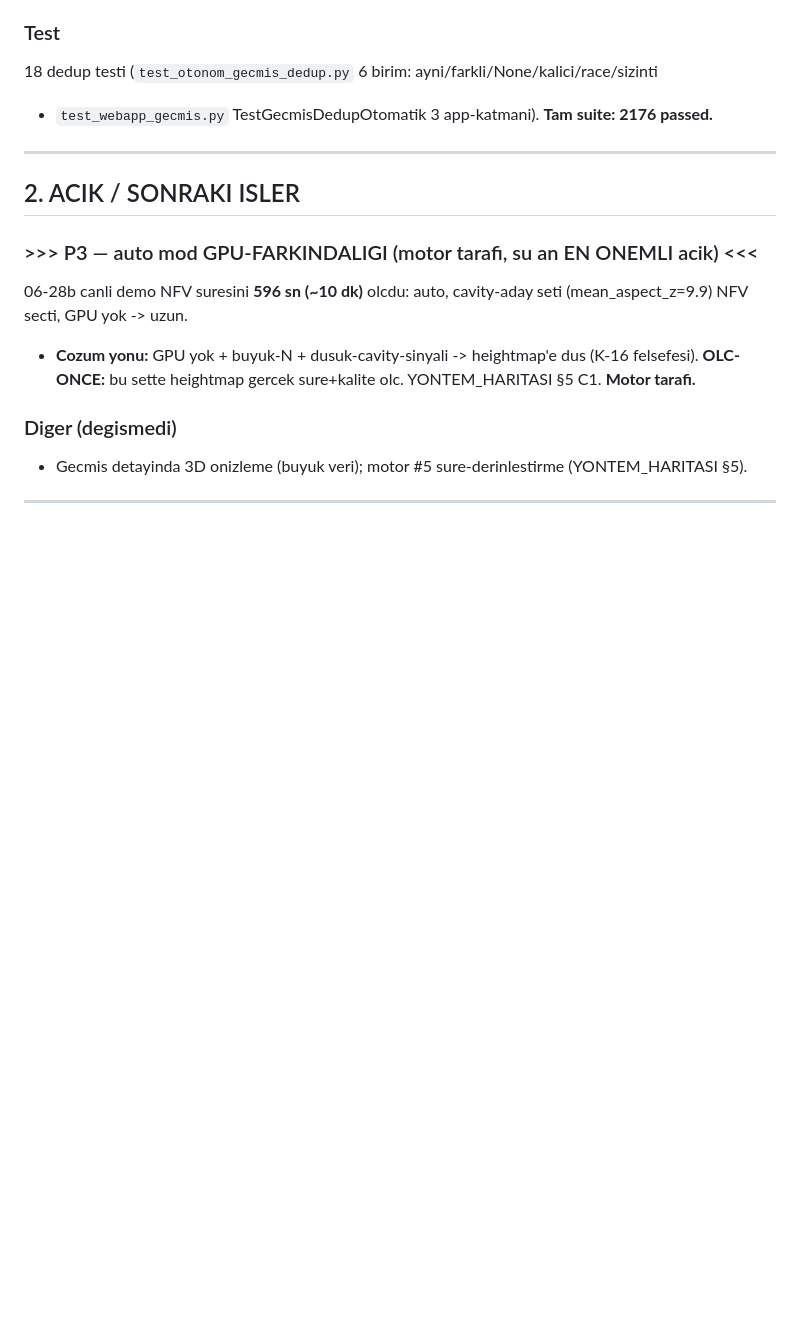
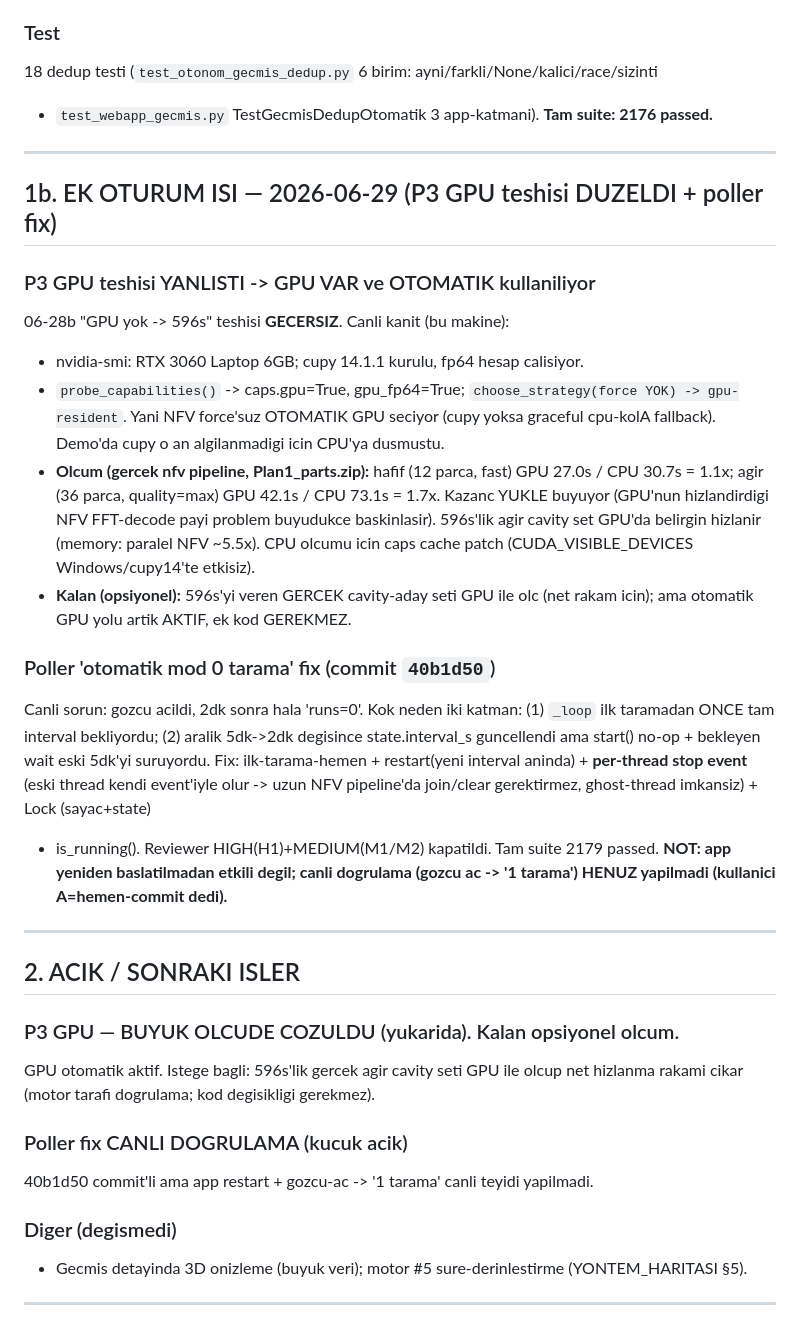
Before and after one commit to Eren845205/ie488-3d-nesting, a Markdown page: RESUME_2026-06-29.md, the part around the change. GitHub-like rendering; blank space fills up the shorter version.

Commit message:
docs(handoff): RESUME 2026-06-29 -- GPU teshisi duzeldi + poller fix eklendi
Co-Authored-By: Claude Opus 4.8 (1M context) <noreply@anthropic.com>
Claude-Session: https://claude.ai/code/session_01NZYRSWv7jNHd8qp6K1DmbS

```diff
--- a/RESUME_2026-06-29.md
+++ b/RESUME_2026-06-29.md
@@ -53,13 +53,44 @@ DEFER (bilincli, tek-operator deployment):
 
 ---
 
+## 1b. EK OTURUM ISI — 2026-06-29 (P3 GPU teshisi DUZELDI + poller fix)
+
+### P3 GPU teshisi YANLISTI -> GPU VAR ve OTOMATIK kullaniliyor
+06-28b "GPU yok -> 596s" teshisi **GECERSIZ**. Canli kanit (bu makine):
+- nvidia-smi: RTX 3060 Laptop 6GB; cupy 14.1.1 kurulu, fp64 hesap calisiyor.
+- `probe_capabilities()` -> caps.gpu=True, gpu_fp64=True; `choose_strategy(force YOK)
+  -> gpu-resident`. Yani NFV force'suz OTOMATIK GPU seciyor (cupy yoksa graceful
+  cpu-kolA fallback). Demo'da cupy o an algilanmadigi icin CPU'ya dusmustu.
+- **Olcum (gercek nfv pipeline, Plan1_parts.zip):** hafif (12 parca, fast)
+  GPU 27.0s / CPU 30.7s = 1.1x; agir (36 parca, quality=max) GPU 42.1s / CPU
+  73.1s = 1.7x. Kazanc YUKLE buyuyor (GPU'nun hizlandirdigi NFV FFT-decode payi
+  problem buyudukce baskinlasir). 596s'lik agir cavity set GPU'da belirgin
+  hizlanir (memory: paralel NFV ~5.5x). CPU olcumu icin caps cache patch
+  (CUDA_VISIBLE_DEVICES Windows/cupy14'te etkisiz).
+- **Kalan (opsiyonel):** 596s'yi veren GERCEK cavity-aday seti GPU ile olc (net
+  rakam icin); ama otomatik GPU yolu artik AKTIF, ek kod GEREKMEZ.
+
+### Poller 'otomatik mod 0 tarama' fix (commit `40b1d50`)
+Canli sorun: gozcu acildi, 2dk sonra hala 'runs=0'. Kok neden iki katman:
+(1) `_loop` ilk taramadan ONCE tam interval bekliyordu; (2) aralik 5dk->2dk
+degisince state.interval_s guncellendi ama start() no-op + bekleyen wait eski
+5dk'yi suruyordu. Fix: ilk-tarama-hemen + restart(yeni interval aninda) +
+**per-thread stop event** (eski thread kendi event'iyle olur -> uzun NFV
+pipeline'da join/clear gerektirmez, ghost-thread imkansiz) + Lock (sayac+state)
++ is_running(). Reviewer HIGH(H1)+MEDIUM(M1/M2) kapatildi. Tam suite 2179 passed.
+**NOT: app yeniden baslatilmadan etkili degil; canli dogrulama (gozcu ac -> '1
+tarama') HENUZ yapilmadi (kullanici A=hemen-commit dedi).**
+
+---
+
 ## 2. ACIK / SONRAKI ISLER
 
-### >>> P3 — auto mod GPU-FARKINDALIGI (motor tarafi, su an EN ONEMLI acik) <<<
-06-28b canli demo NFV suresini **596 sn (~10 dk)** olcdu: auto, cavity-aday seti
-(mean_aspect_z=9.9) NFV secti, GPU yok -> uzun.
-- **Cozum yonu:** GPU yok + buyuk-N + dusuk-cavity-sinyali -> heightmap'e dus (K-16 felsefesi).
-  **OLC-ONCE:** bu sette heightmap gercek sure+kalite olc. YONTEM_HARITASI §5 C1. **Motor tarafi.**
+### P3 GPU — BUYUK OLCUDE COZULDU (yukarida). Kalan opsiyonel olcum.
+GPU otomatik aktif. Istege bagli: 596s'lik gercek agir cavity seti GPU ile olcup
+net hizlanma rakami cikar (motor tarafi dogrulama; kod degisikligi gerekmez).
+
+### Poller fix CANLI DOGRULAMA (kucuk acik)
+40b1d50 commit'li ama app restart + gozcu-ac -> '1 tarama' canli teyidi yapilmadi.
 
 ### Diger (degismedi)
 - Gecmis detayinda 3D onizleme (buyuk veri); motor #5 sure-derinlestirme (YONTEM_HARITASI §5).
```
